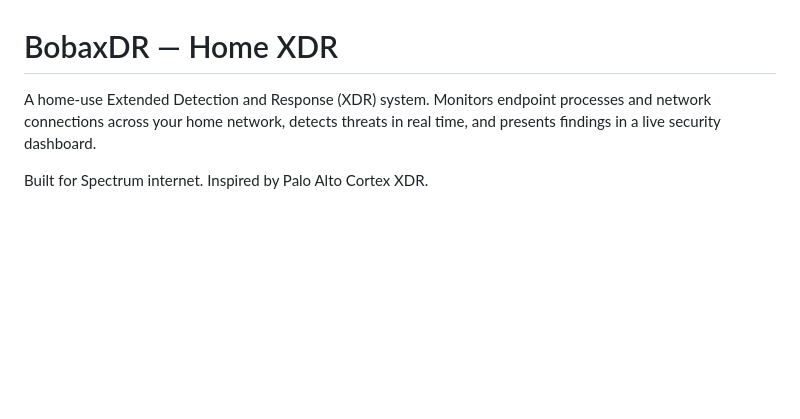
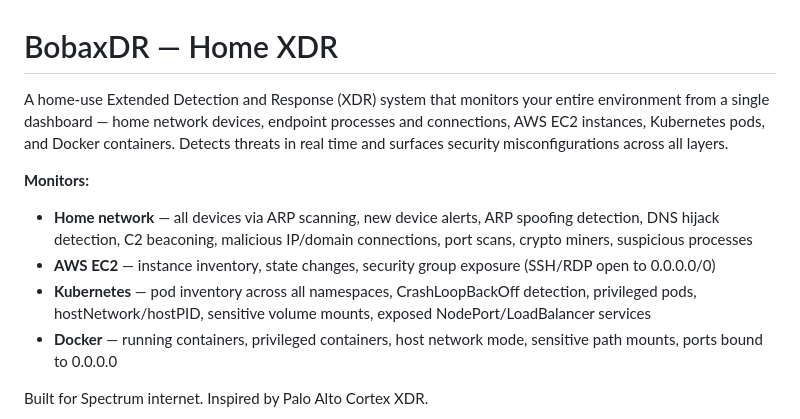
Before and after one commit to slg74/bobaxdr, a Markdown page: README.md, the part around the change. GitHub-like rendering; blank space fills up the shorter version.

```diff
--- a/README.md
+++ b/README.md
@@ -1,6 +1,12 @@
 # BobaxDR — Home XDR
 
-A home-use Extended Detection and Response (XDR) system. Monitors endpoint processes and network connections across your home network, detects threats in real time, and presents findings in a live security dashboard.
+A home-use Extended Detection and Response (XDR) system that monitors your entire environment from a single dashboard — home network devices, endpoint processes and connections, AWS EC2 instances, Kubernetes pods, and Docker containers. Detects threats in real time and surfaces security misconfigurations across all layers.
+
+**Monitors:**
+- **Home network** — all devices via ARP scanning, new device alerts, ARP spoofing detection, DNS hijack detection, C2 beaconing, malicious IP/domain connections, port scans, crypto miners, suspicious processes
+- **AWS EC2** — instance inventory, state changes, security group exposure (SSH/RDP open to 0.0.0.0/0)
+- **Kubernetes** — pod inventory across all namespaces, CrashLoopBackOff detection, privileged pods, hostNetwork/hostPID, sensitive volume mounts, exposed NodePort/LoadBalancer services
+- **Docker** — running containers, privileged containers, host network mode, sensitive path mounts, ports bound to 0.0.0.0
 
 Built for Spectrum internet. Inspired by Palo Alto Cortex XDR.
 
```
